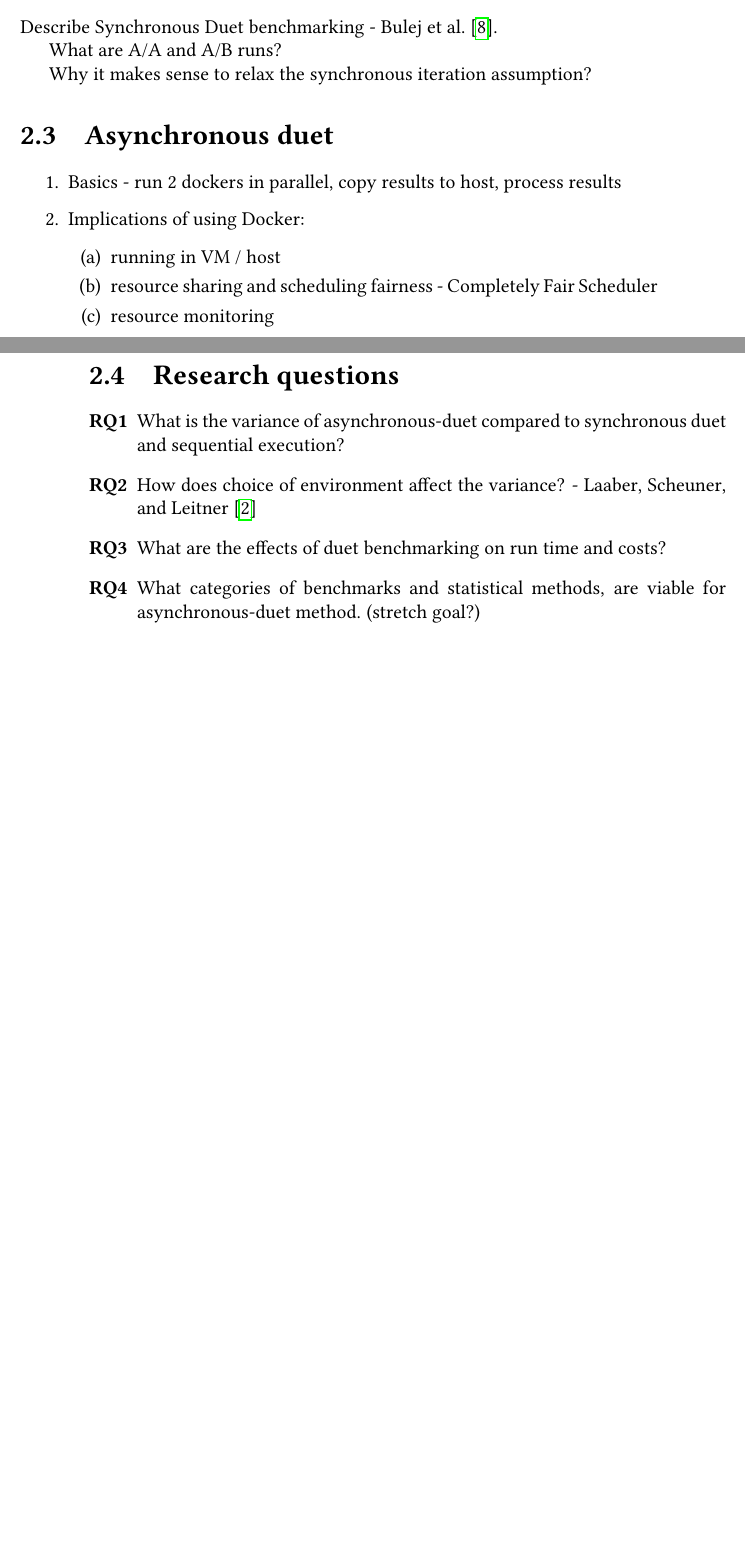
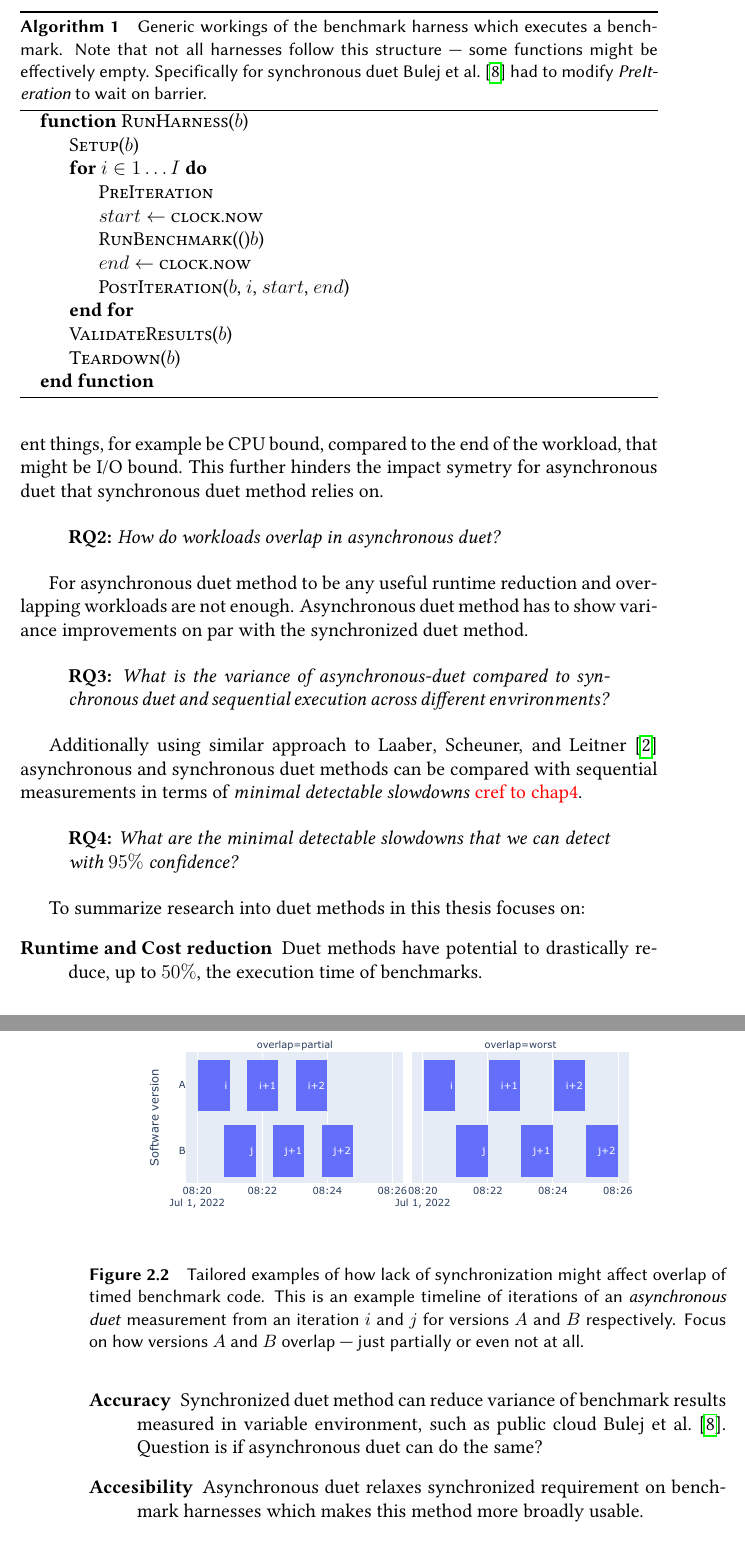
Before and after one commit to TomasDrozdik/asynchronous-duet-thesis, a LaTeX thesis (thesis.tex, which reads ch2.tex): two parts of pages 17 and 18 of 30 before the commit and two parts of pages 19 and 20 of 32 after it, joined at a grey line, cut at the place of the change, the shorter picture padded with empty space. Compiled offline with pdfLaTeX.

Commit message:
Chapter 2 v1

```diff
--- a/ch2.tex
+++ b/ch2.tex
@@ -5,0 +17 @@ GOAL: Determine if new version of software introduced a performance regression b
+	X axes is an example timeline of measurements.
@@ -19,30 +53,67 @@ Some benchmarks output other "final number" metrics - possibly mention how to in
 
-Describe Synchronous Duet benchmarking - \citet{bulej2020duet}.
+\begin{algorithm}
+\begin{algorithmic}
+	\Function{RunHarness}{$b$}
+		\State \Call{Setup}{$b$}
+		\For{$i \in 1 \dots I$}
+		 	\State \Call{PreIteration}{}
+			\State $start \gets$ \Call{clock.now}{}
+			\State \Call{RunBenchmark}($b$)
+			\State $end \gets$ \Call{clock.now}{}
+			\State \Call{PostIteration}{$b$, $i$, $start$, $end$}
+		\EndFor
+		\State \Call{ValidateResults}{$b$}
+		\State \Call{Teardown}{$b$}
+	\EndFunction
+\end{algorithmic}
+\caption{
+	Generic workings of the benchmark harness which executes a benchmark.
+	Note that not all harnesses follow this structure --- some functions might be effectively empty.
+	Specifically for synchronous duet~\citet{bulej2020duet} had to modify \emph{PreIteration} to wait on barrier.
+}
+\label{alg:harness}
+\end{algorithm}
 
-What are A/A and A/B runs?
+\Cref{fig:overlap_timeline} figure shows what implications can absence of synchronization have on workload overlaps.
+With enough iterations, harness specifics, and potentially different A/B performance it is inevitable that workloads will diverge.
+Even if workloads are partially overlapping, start of a workload might do different things, for example be CPU bound, compared to the end of the workload, that might be I/O bound.
+This further hinders the impact symetry for asynchronous duet that synchronous duet method relies on.
 
+% RQ2 Overlaps
+\begin{quote}
+	\textbf{RQ2:} \emph{How do workloads overlap in asynchronous duet?}
+\end{quote}
 
-Why it makes sense to relax the synchronous iteration assumption?
+\begin{figure}
+	\centering
+	\includegraphics[width=.9\linewidth]{./figures/overlap_timeline.pdf}
+	\caption{
+		Tailored examples of how lack of synchronization might affect overlap of timed benchmark code.
+		This is an example timeline of iterations of an \emph{asynchronous duet} measurement from an iteration $i$ and $j$ for versions $A$ and $B$ respectively.
+		Focus on how versions $A$ and $B$ overlap --- just partially or even not at all.
+	}
+	\label{fig:overlap_timeline}
+\end{figure}
 
+For asynchronous duet method to be any useful runtime reduction and overlapping workloads are not enough.
+Asynchronous duet method has to show variance improvements on par with the synchronized duet method.
 
-\section{Asynchronous duet}
+% RQ3 Variable environment
+\begin{quote}
+	\textbf{RQ3:} \emph{What is the variance of asynchronous-duet compared to synchronous duet and sequential execution across different envrironments?}
+\end{quote}
 
-\begin{enumerate}
-	\item Basics - run 2 dockers in parallel, copy results to host, process results
-	\item Implications of using Docker:
-	      \begin{enumerate}
-		      \item running in VM / host
-		      \item resource sharing and scheduling fairness - Completely Fair Scheduler
-		      \item resource monitoring
-	      \end{enumerate}
-\end{enumerate}
+Additionally using similar approach to~\citet{laaber2019software} asynchronous and synchronous duet methods can be compared with sequential measurements in terms of \emph{minimal detectable slowdowns}~\xxx{cref to chap4}.
 
+% RQ4 Minimal detectable slowdown
+\begin{quote}
+	\textbf{RQ4:} \emph{What are the minimal detectable slowdowns that we can detect with $95\%$ confidence?}
+\end{quote}
 
-\section{Research questions}
-
+% Why is it important - runtime reduction, variable environment, no suite modification
+To summarize research into duet methods in this thesis focuses on:
 \begin{description}
-	\item[RQ1] What is the variance of asynchronous-duet compared to synchronous duet and sequential execution?
-	\item[RQ2] How does choice of environment affect the variance? - \citet{laaber2019software}
-	\item[RQ3] What are the effects of duet benchmarking on run time and costs?
-	\item[RQ4] What categories of benchmarks and statistical methods, are viable for asynchronous-duet method. (stretch goal?)
+	\item[Runtime and Cost reduction] Duet methods have potential to drastically reduce, up to $50\%$, the execution time of benchmarks.
+	\item[Accuracy] Synchronized duet method can reduce variance of benchmark results measured in variable environment, such as public cloud~\citet{bulej2020duet}. Question is if asynchronous duet can do the same?
+	\item[Accesibility] Asynchronous duet relaxes synchronized requirement on benchmark harnesses which makes this method more broadly usable.
 \end{description}
```
Also changed, not shown: figures/method_timeline.pdf (added), figures/overlap_timeline.pdf (added), ch2.tex (47 more changed lines).
